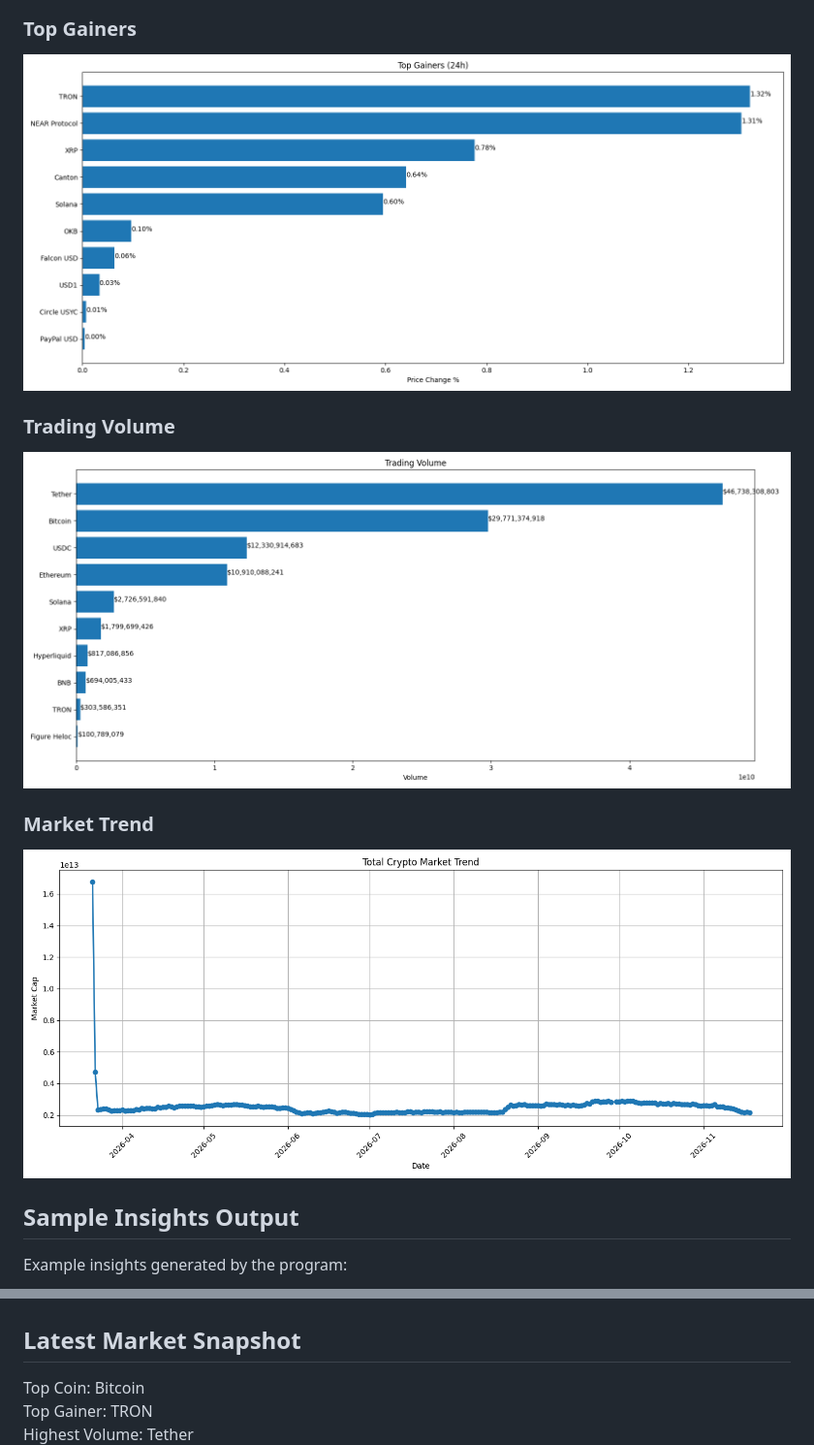
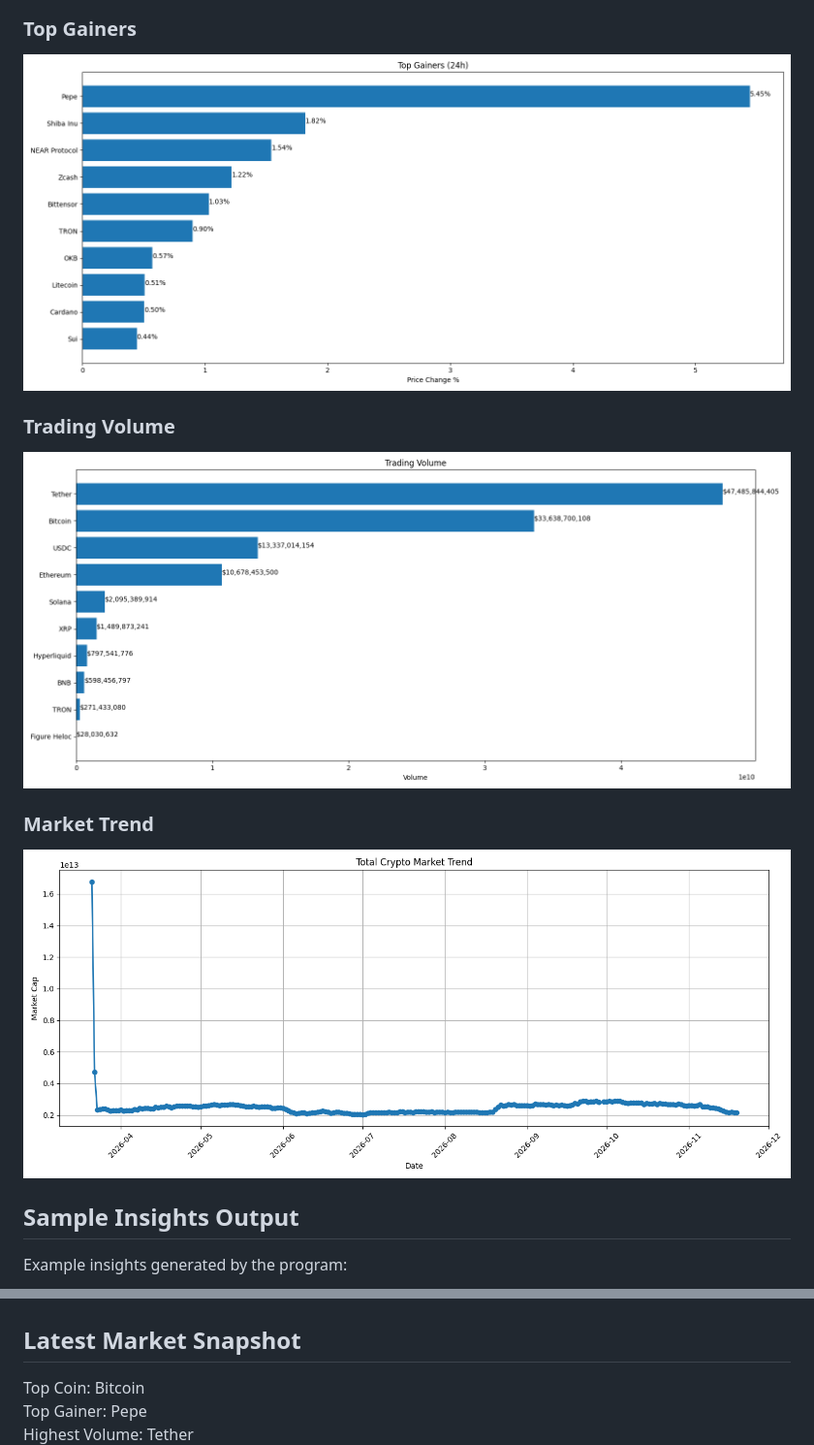
Before and after one commit to akshayiosdeveloper/crypto-market-api-data-analysis, a Markdown page: README.md, 2 parts joined by grey strips. Shown at 97% size. GitHub-like rendering; pictures changed too: charts/market_trend.png, charts/top_gainers.png, charts/volume.png.

```diff
--- a/README.md
+++ b/README.md
@@ -372,8 +372,9 @@ Akshay
 
 
 
+
 ## Latest Market Snapshot
 
 Top Coin: Bitcoin
-Top Gainer: TRON
+Top Gainer: Pepe
 Highest Volume: Tether
```
Also changed, not shown: other parts of README.md (+1 -1 lines), charts/market_cap.png, 2 other files.
